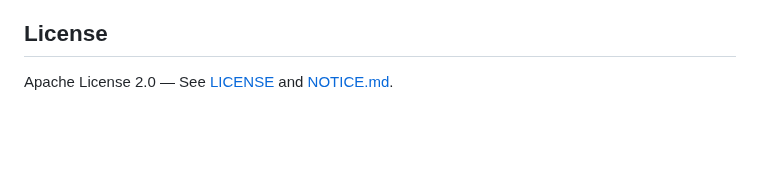
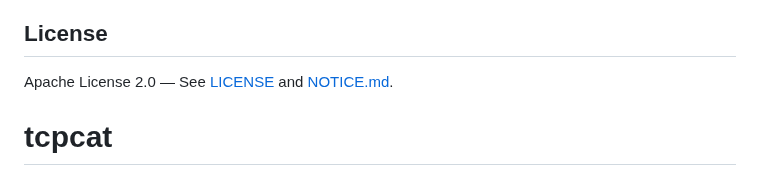
Before and after one commit to NycolazSec/tcpcat, a Markdown page: README.md, the part around the change. Drawn GitHub-style; blank space fills up the shorter version.

```diff
--- a/README.md
+++ b/README.md
@@ -358,3 +358,4 @@ not as public issues. See [CHANGELOG.md](CHANGELOG.md) for release history.
 ## License
 
 Apache License 2.0 — See [LICENSE](LICENSE) and [NOTICE.md](NOTICE.md).
+# tcpcat
```
